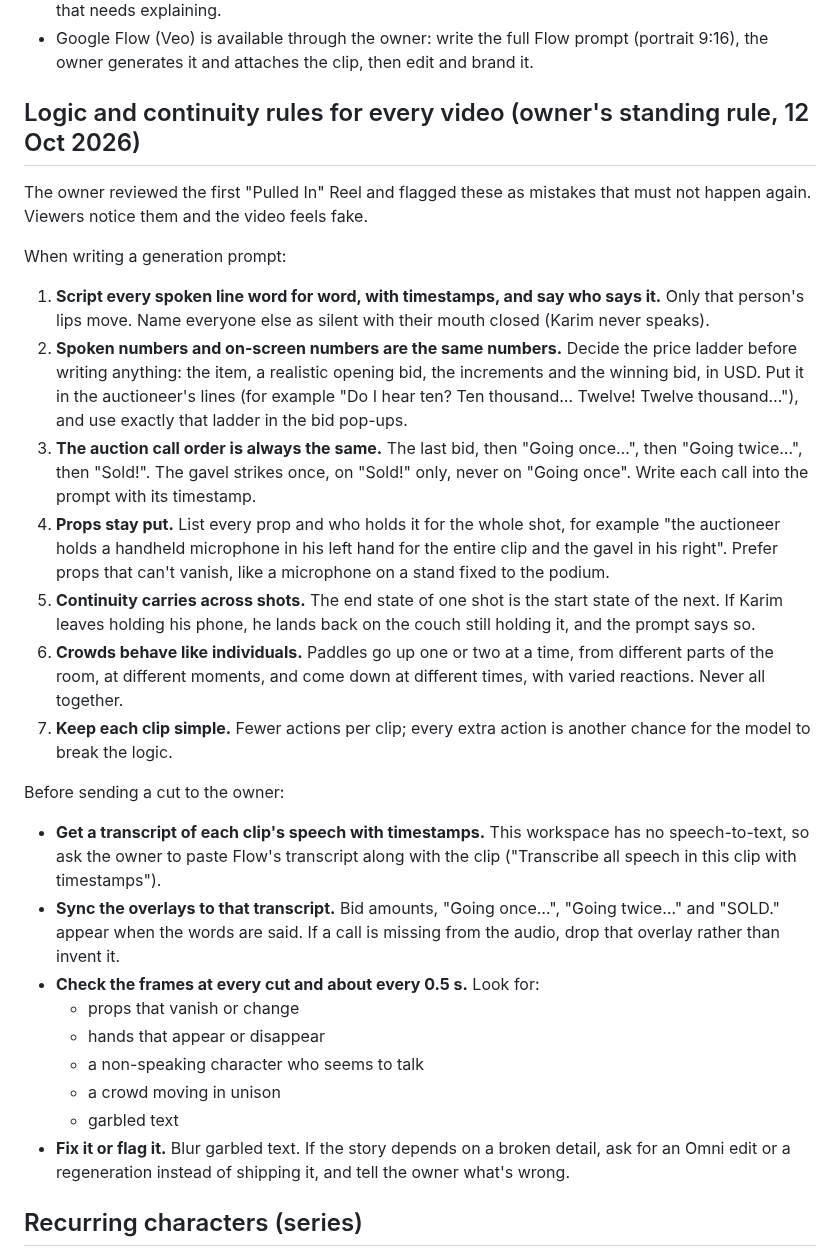
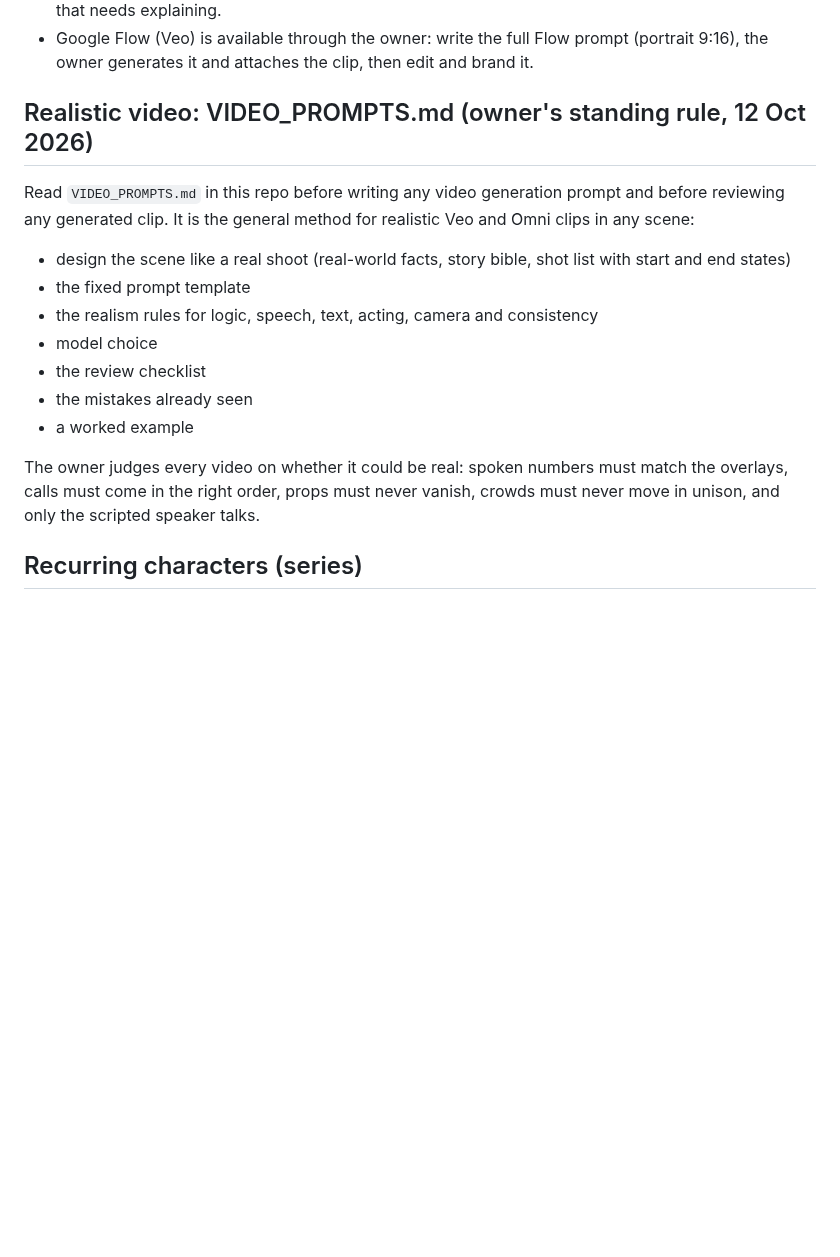
Before and after one commit to rodolph30/hyperbidz-social, a Markdown page: PLAYBOOK.md, the part around the change. Drawn GitHub-style; blank space fills up the shorter version.

```diff
--- a/PLAYBOOK.md
+++ b/PLAYBOOK.md
@@ -62,29 +62,18 @@ Every video, whether generated (Higgsfield, Google Flow/Veo) or made in code, mu
 - The owner prefers formats with digital pop-ups over the footage (chats, notifications, app moments) and ideas that can become a recurring series. Simple, intriguing, clear cause and effect; never a gag that needs explaining.
 - Google Flow (Veo) is available through the owner: write the full Flow prompt (portrait 9:16), the owner generates it and attaches the clip, then edit and brand it.
 
-## Logic and continuity rules for every video (owner's standing rule, 12 Oct 2026)
+## Realistic video: VIDEO_PROMPTS.md (owner's standing rule, 12 Oct 2026)
 
-The owner reviewed the first "Pulled In" Reel and flagged these as mistakes that must not happen again. Viewers notice them and the video feels fake.
+Read `VIDEO_PROMPTS.md` in this repo before writing any video generation prompt and before reviewing any generated clip. It is the general method for realistic Veo and Omni clips in any scene:
+- design the scene like a real shoot (real-world facts, story bible, shot list with start and end states)
+- the fixed prompt template
+- the realism rules for logic, speech, text, acting, camera and consistency
+- model choice
+- the review checklist
+- the mistakes already seen
+- a worked example
 
-When writing a generation prompt:
-1. **Script every spoken line word for word, with timestamps, and say who says it.** Only that person's lips move. Name everyone else as silent with their mouth closed (Karim never speaks).
-2. **Spoken numbers and on-screen numbers are the same numbers.** Decide the price ladder before writing anything: the item, a realistic opening bid, the increments and the winning bid, in USD. Put it in the auctioneer's lines (for example "Do I hear ten? Ten thousand… Twelve! Twelve thousand…"), and use exactly that ladder in the bid pop-ups.
-3. **The auction call order is always the same.** The last bid, then "Going once…", then "Going twice…", then "Sold!". The gavel strikes once, on "Sold!" only, never on "Going once". Write each call into the prompt with its timestamp.
-4. **Props stay put.** List every prop and who holds it for the whole shot, for example "the auctioneer holds a handheld microphone in his left hand for the entire clip and the gavel in his right". Prefer props that can't vanish, like a microphone on a stand fixed to the podium.
-5. **Continuity carries across shots.** The end state of one shot is the start state of the next. If Karim leaves holding his phone, he lands back on the couch still holding it, and the prompt says so.
-6. **Crowds behave like individuals.** Paddles go up one or two at a time, from different parts of the room, at different moments, and come down at different times, with varied reactions. Never all together.
-7. **Keep each clip simple.** Fewer actions per clip; every extra action is another chance for the model to break the logic.
-
-Before sending a cut to the owner:
-- **Get a transcript of each clip's speech with timestamps.** This workspace has no speech-to-text, so ask the owner to paste Flow's transcript along with the clip ("Transcribe all speech in this clip with timestamps").
-- **Sync the overlays to that transcript.** Bid amounts, "Going once…", "Going twice…" and "SOLD." appear when the words are said. If a call is missing from the audio, drop that overlay rather than invent it.
-- **Check the frames at every cut and about every 0.5 s.** Look for:
-  - props that vanish or change
-  - hands that appear or disappear
-  - a non-speaking character who seems to talk
-  - a crowd moving in unison
-  - garbled text
-- **Fix it or flag it.** Blur garbled text. If the story depends on a broken detail, ask for an Omni edit or a regeneration instead of shipping it, and tell the owner what's wrong.
+The owner judges every video on whether it could be real: spoken numbers must match the overlays, calls must come in the right order, props must never vanish, crowds must never move in unison, and only the scripted speaker talks.
 
 ## Recurring characters (series)
 
```
Also changed, not shown: VIDEO_PROMPTS.md (added, +142 -0 lines).
